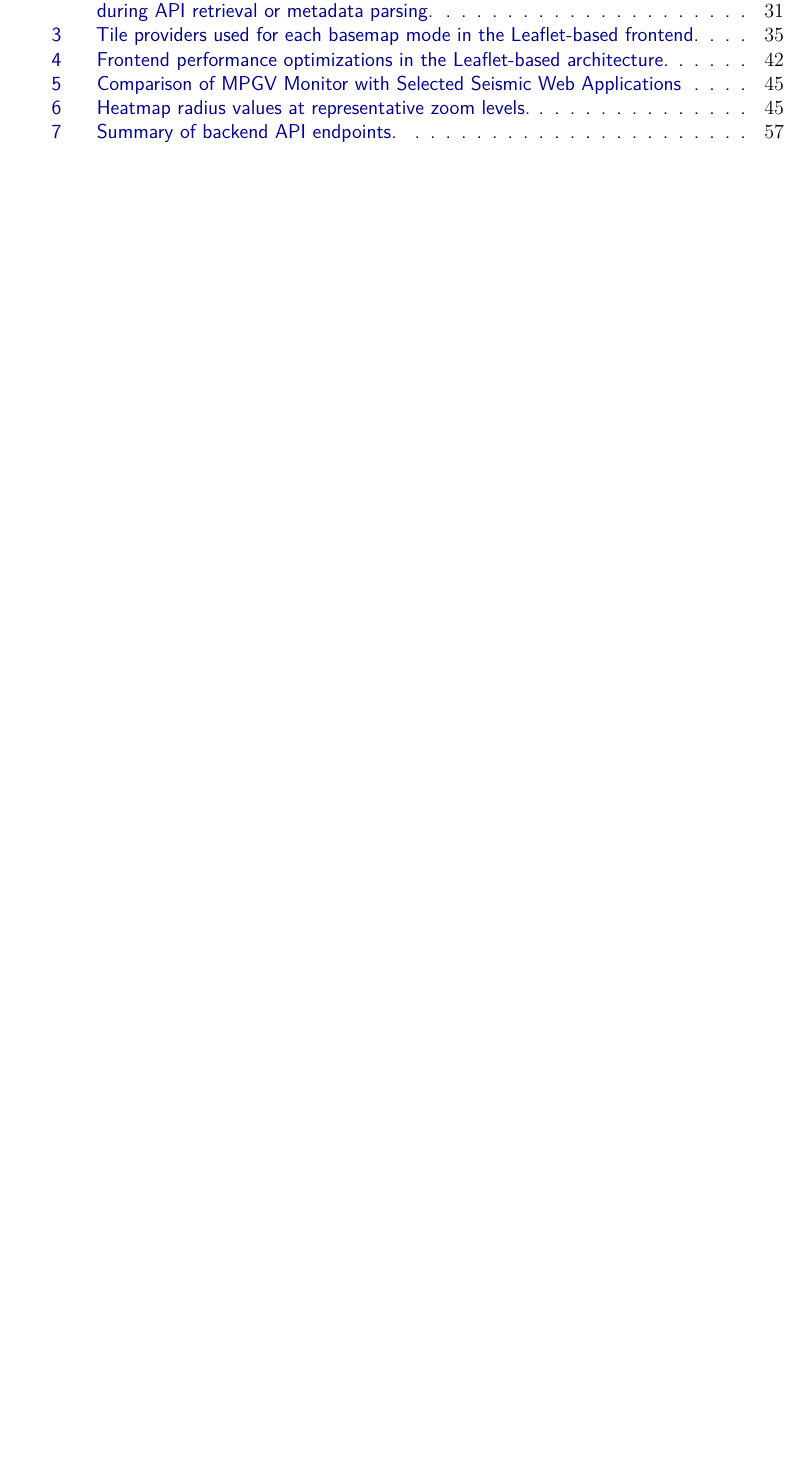
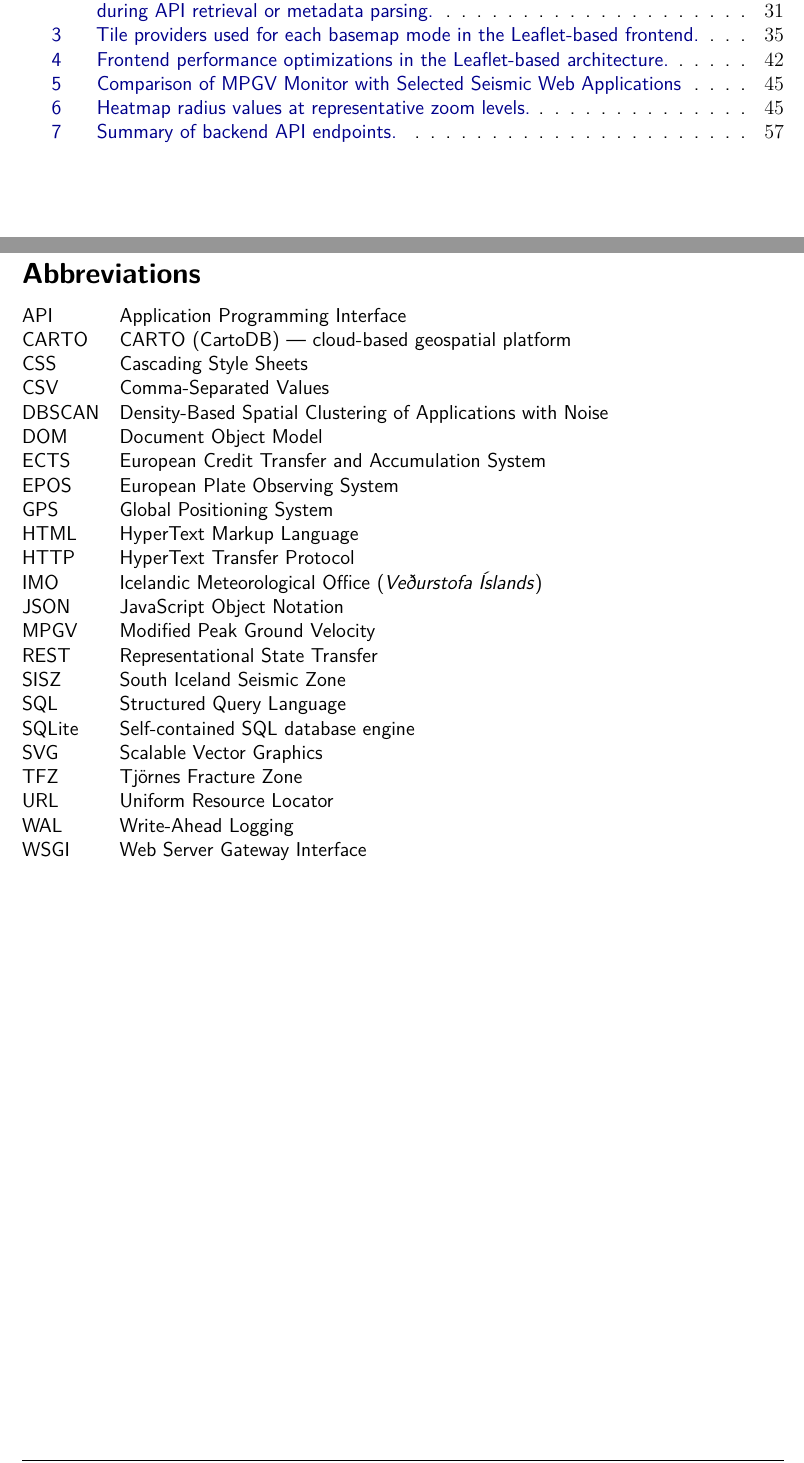
Before and after one commit to FaheemSajjad-dev/MPGV-Monitor-Project-Documentation, a LaTeX document (MPGV Monitor.tex): part of page 17 of 80 before the commit and two parts of pages 17 and 19 of 84 after it, the two joined at a grey line, cut so that both start at the same text, the shorter picture padded with empty space. Compiled offline with pdfLaTeX.

Commit message:
Updates from Overleaf

```diff
--- a/MPGV Monitor.tex
+++ b/MPGV Monitor.tex
@@ -300,0 +307,31 @@
+\section*{Abbreviations}
+\addcontentsline{toc}{section}{Abbreviations}
+
+\begin{tabular}{@{}ll}
+API   & Application Programming Interface \\
+CARTO & CARTO (CartoDB) — cloud-based geospatial platform \\
+CSS   & Cascading Style Sheets \\
+CSV   & Comma-Separated Values \\
+DBSCAN & Density-Based Spatial Clustering of Applications with Noise \\
+DOM   & Document Object Model \\
+ECTS  & European Credit Transfer and Accumulation System \\
+EPOS  & European Plate Observing System \\
+GPS   & Global Positioning System \\
+HTML  & HyperText Markup Language \\
+HTTP  & HyperText Transfer Protocol \\
+IMO   & Icelandic Meteorological Office (\textit{Veðurstofa Íslands}) \\
+JSON  & JavaScript Object Notation \\
+MPGV  & Modified Peak Ground Velocity \\
+REST  & Representational State Transfer \\
+SISZ  & South Iceland Seismic Zone \\
+SQL   & Structured Query Language \\
+SQLite & Self-contained SQL database engine \\
+SVG   & Scalable Vector Graphics \\
+TFZ   & Tjörnes Fracture Zone \\
+URL   & Uniform Resource Locator \\
+WAL   & Write-Ahead Logging \\
+WSGI  & Web Server Gateway Interface \\
+\end{tabular}
+
+% Blank page after abbreviations
+\clearpage
```
Also changed, not shown: MPGV Monitor.tex (35 more changed lines).
